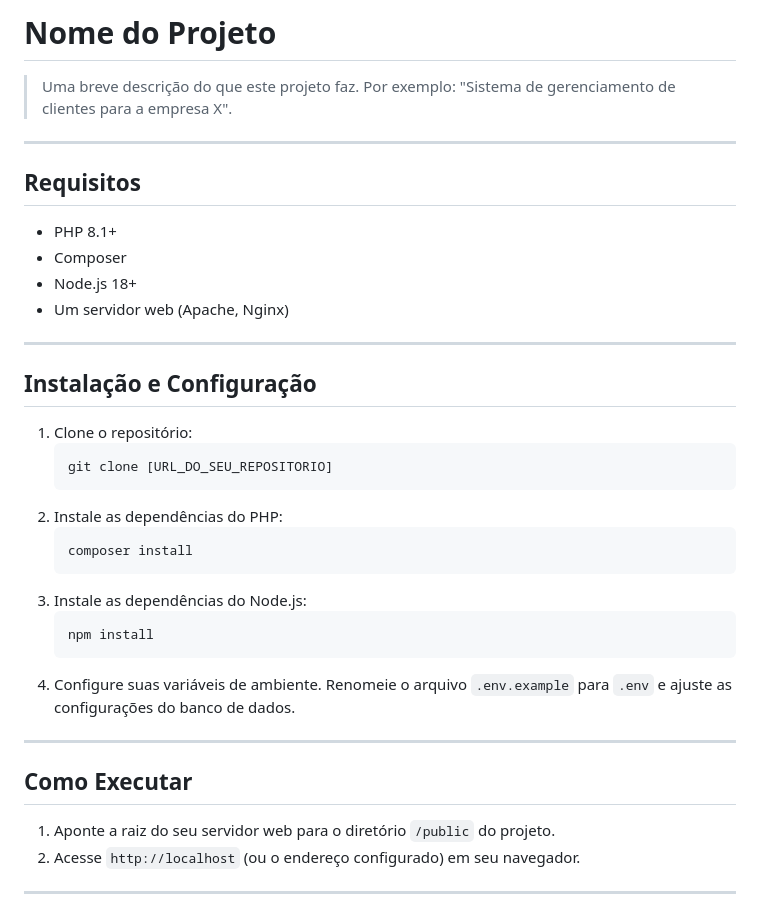
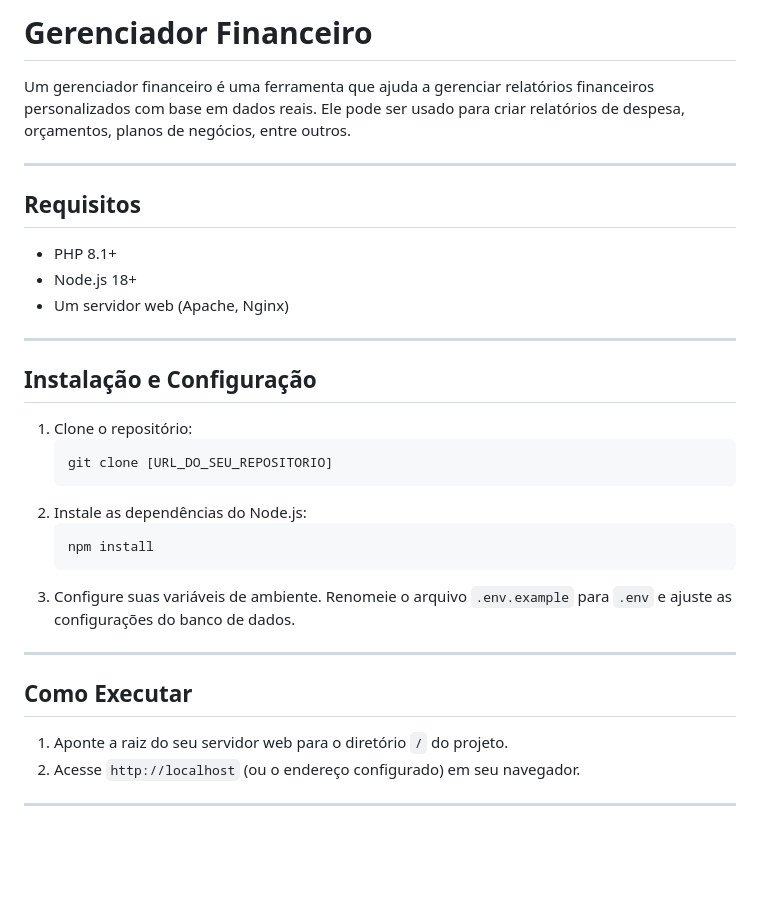
Before and after one commit to leandropersilva/gerenciador_financeiro, a Markdown page: README.md, the part around the change. GitHub-like rendering; blank space fills up the shorter version.

Commit message:
alterações no readme

````diff
--- a/README.md
+++ b/README.md
@@ -1,13 +1,12 @@
-# Nome do Projeto
+# Gerenciador Financeiro
 
-> Uma breve descrição do que este projeto faz. Por exemplo: "Sistema de gerenciamento de clientes para a empresa X".
+Um gerenciador financeiro é uma ferramenta que ajuda a gerenciar relatórios financeiros personalizados com base em dados reais. Ele pode ser usado para criar relatórios de despesa, orçamentos, planos de negócios, entre outros.
 
 ---
 
 ## Requisitos
 
 *   PHP 8.1+
-*   Composer
 *   Node.js 18+
 *   Um servidor web (Apache, Nginx)
 
@@ -19,21 +18,17 @@
     ```
     git clone [URL_DO_SEU_REPOSITORIO]
     ```
-2.  Instale as dependências do PHP:
-    ```
-    composer install
-    ```
-3.  Instale as dependências do Node.js:
+2.  Instale as dependências do Node.js:
     ```
     npm install
     ```
-4.  Configure suas variáveis de ambiente. Renomeie o arquivo `.env.example` para `.env` e ajuste as configurações do banco de dados.
+3.  Configure suas variáveis de ambiente. Renomeie o arquivo `.env.example` para `.env` e ajuste as configurações do banco de dados.
 
 ---
 
 ## Como Executar
 
-1.  Aponte a raiz do seu servidor web para o diretório `/public` do projeto.
+1.  Aponte a raiz do seu servidor web para o diretório `/` do projeto.
 2.  Acesse `http://localhost` (ou o endereço configurado) em seu navegador.
 
 ---
````
